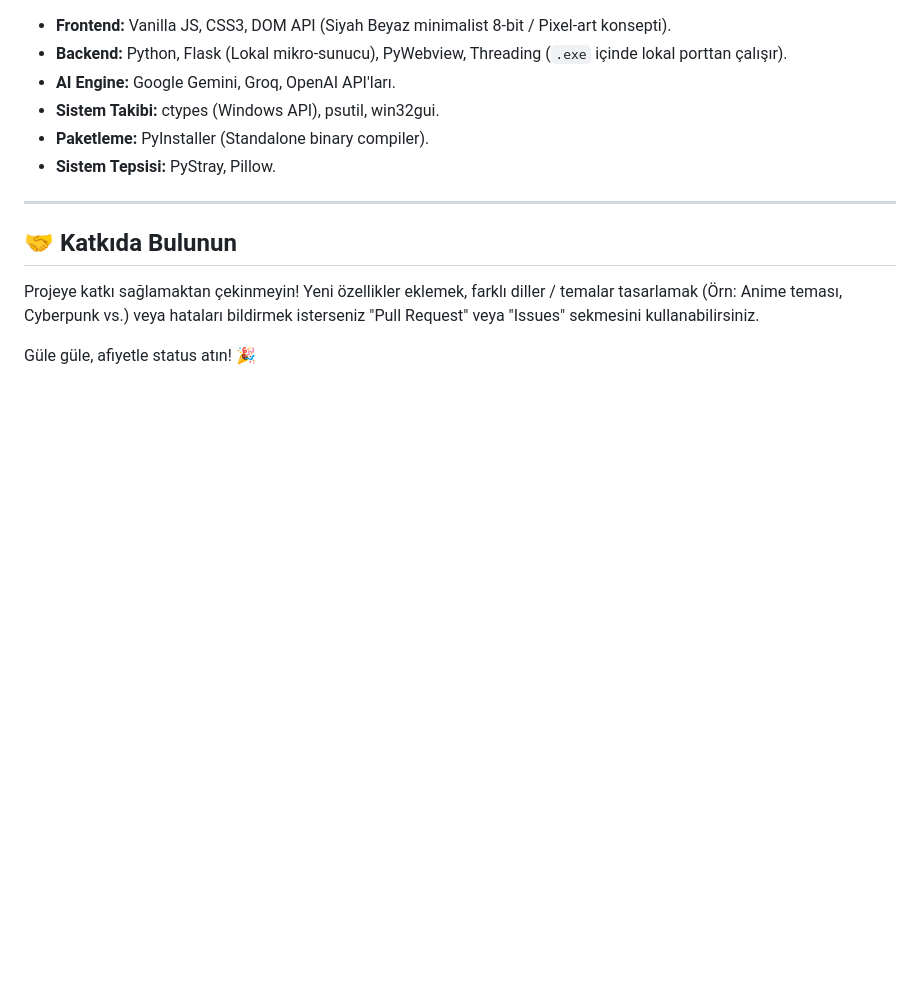
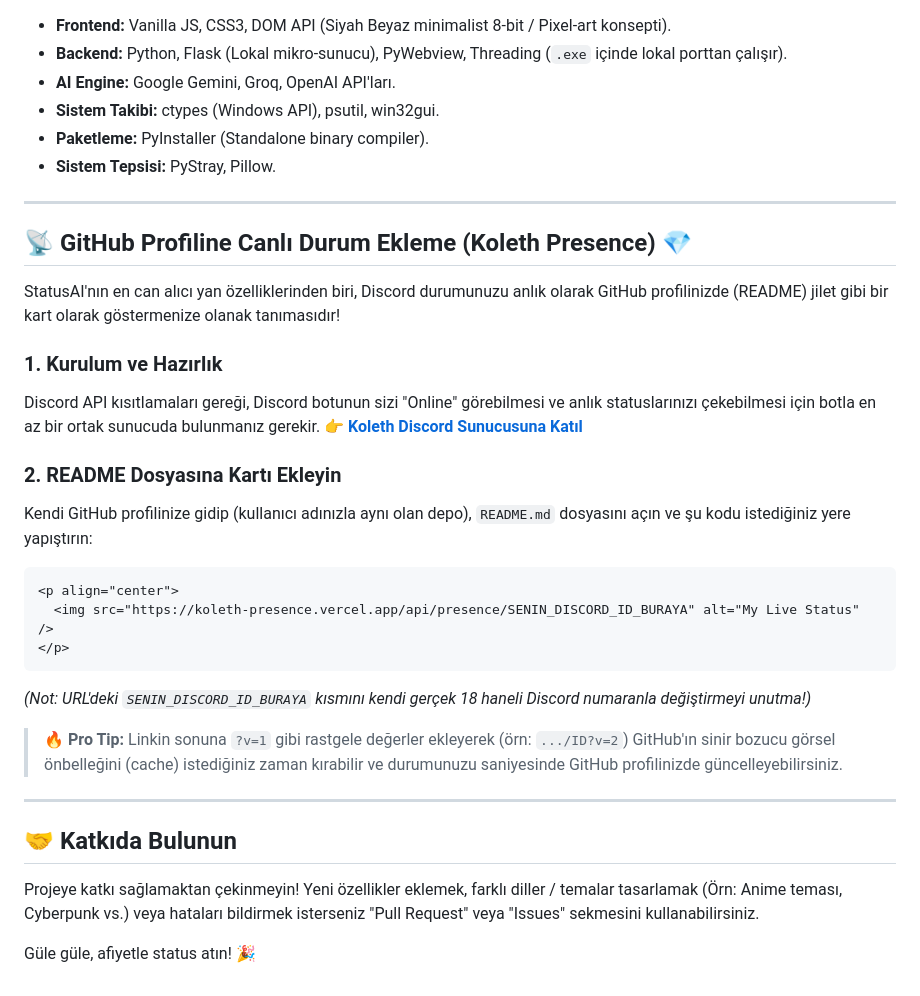
Before and after one commit to v1onues/StatusAI, a Markdown page: README.md, the part around the change. Drawn GitHub-style; blank space fills up the shorter version.

Commit message:
docs: Add Koleth Presence to README

````diff
--- a/README.md
+++ b/README.md
@@ -112,6 +112,28 @@ Koda müdahale etmek, kendi `build` (derleme) işlemini yapmak istersen:
 
 ---
 
+## 📡 GitHub Profiline Canlı Durum Ekleme (Koleth Presence) 💎
+
+StatusAI'nın en can alıcı yan özelliklerinden biri, Discord durumunuzu anlık olarak GitHub profilinizde (README) jilet gibi bir kart olarak göstermenize olanak tanımasıdır!
+
+### 1. Kurulum ve Hazırlık
+Discord API kısıtlamaları gereği, Discord botunun sizi "Online" görebilmesi ve anlık statuslarınızı çekebilmesi için botla en az bir ortak sunucuda bulunmanız gerekir.
+👉 **[Koleth Discord Sunucusuna Katıl](https://discord.gg/koleth)**
+
+### 2. README Dosyasına Kartı Ekleyin
+Kendi GitHub profilinize gidip (kullanıcı adınızla aynı olan depo), `README.md` dosyasını açın ve şu kodu istediğiniz yere yapıştırın:
+
+```html
+<p align="center">
+  <img src="https://koleth-presence.vercel.app/api/presence/SENIN_DISCORD_ID_BURAYA" alt="My Live Status" />
+</p>
+```
+*(Not: URL'deki `SENIN_DISCORD_ID_BURAYA` kısmını kendi gerçek 18 haneli Discord numaranla değiştirmeyi unutma!)*
+
+> **🔥 Pro Tip:** Linkin sonuna `?v=1` gibi rastgele değerler ekleyerek (örn: `.../ID?v=2`) GitHub'ın sinir bozucu görsel önbelleğini (cache) istediğiniz zaman kırabilir ve durumunuzu saniyesinde GitHub profilinizde güncelleyebilirsiniz.
+
+---
+
 ## 🤝 Katkıda Bulunun
 
 Projeye katkı sağlamaktan çekinmeyin! Yeni özellikler eklemek, farklı diller / temalar tasarlamak (Örn: Anime teması, Cyberpunk vs.) veya hataları bildirmek isterseniz "Pull Request" veya "Issues" sekmesini kullanabilirsiniz.
````
